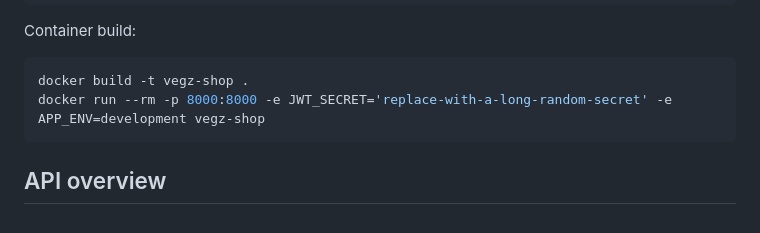
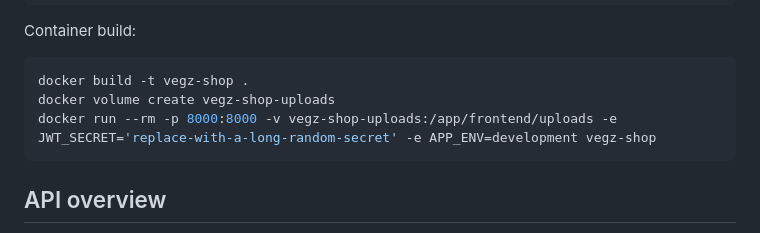
Before and after one commit to Manojhole/vegz-shop, a Markdown page: README.md, the part around the change. GitHub-like rendering.

Commit message:
Persist uploaded product photos in a Docker volume

````diff
--- a/README.md
+++ b/README.md
@@ -52,7 +52,8 @@ Container build:
 
 ```bash
 docker build -t vegz-shop .
-docker run --rm -p 8000:8000 -e JWT_SECRET='replace-with-a-long-random-secret' -e APP_ENV=development vegz-shop
+docker volume create vegz-shop-uploads
+docker run --rm -p 8000:8000 -v vegz-shop-uploads:/app/frontend/uploads -e JWT_SECRET='replace-with-a-long-random-secret' -e APP_ENV=development vegz-shop
 ```
 
 ## API overview
````
